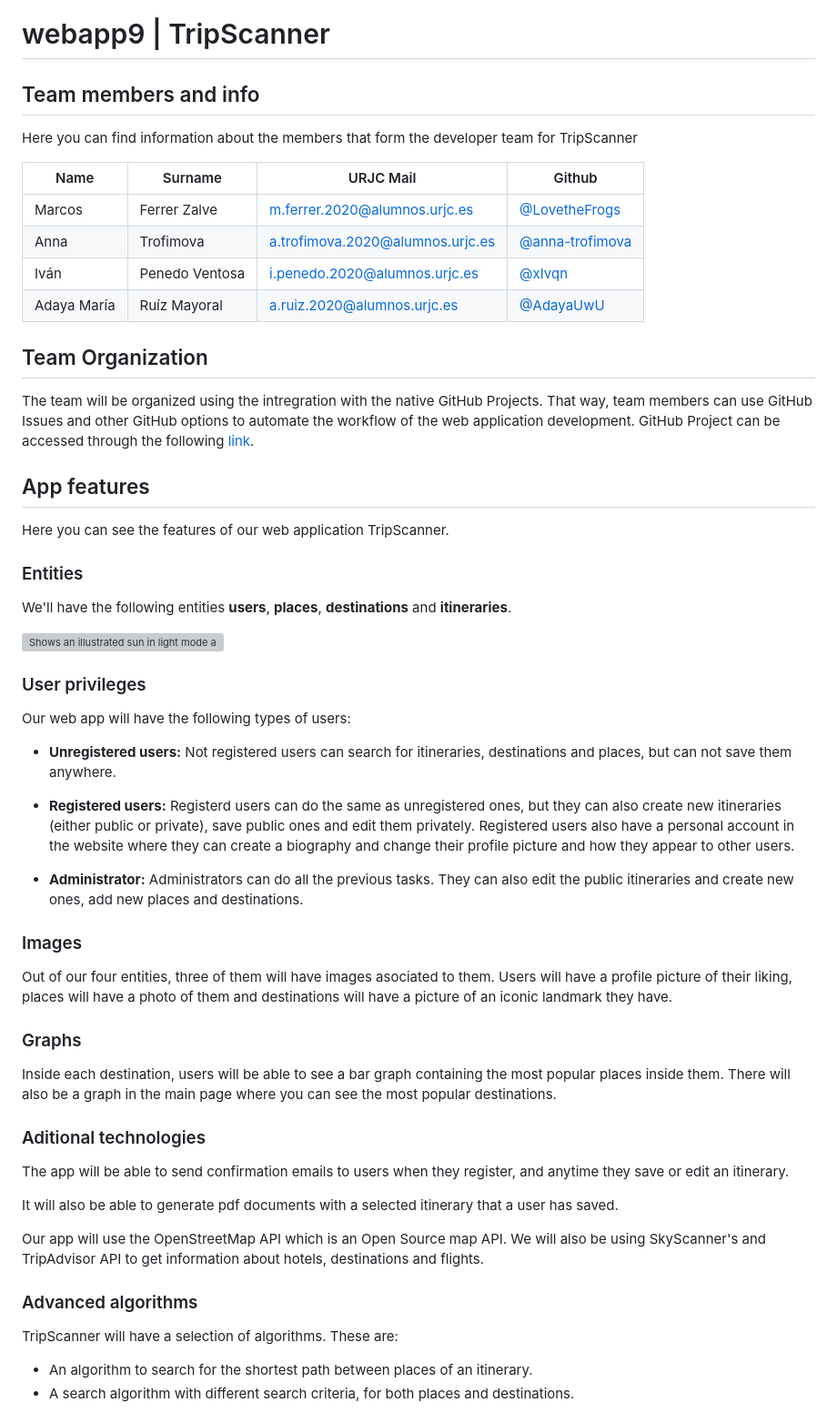
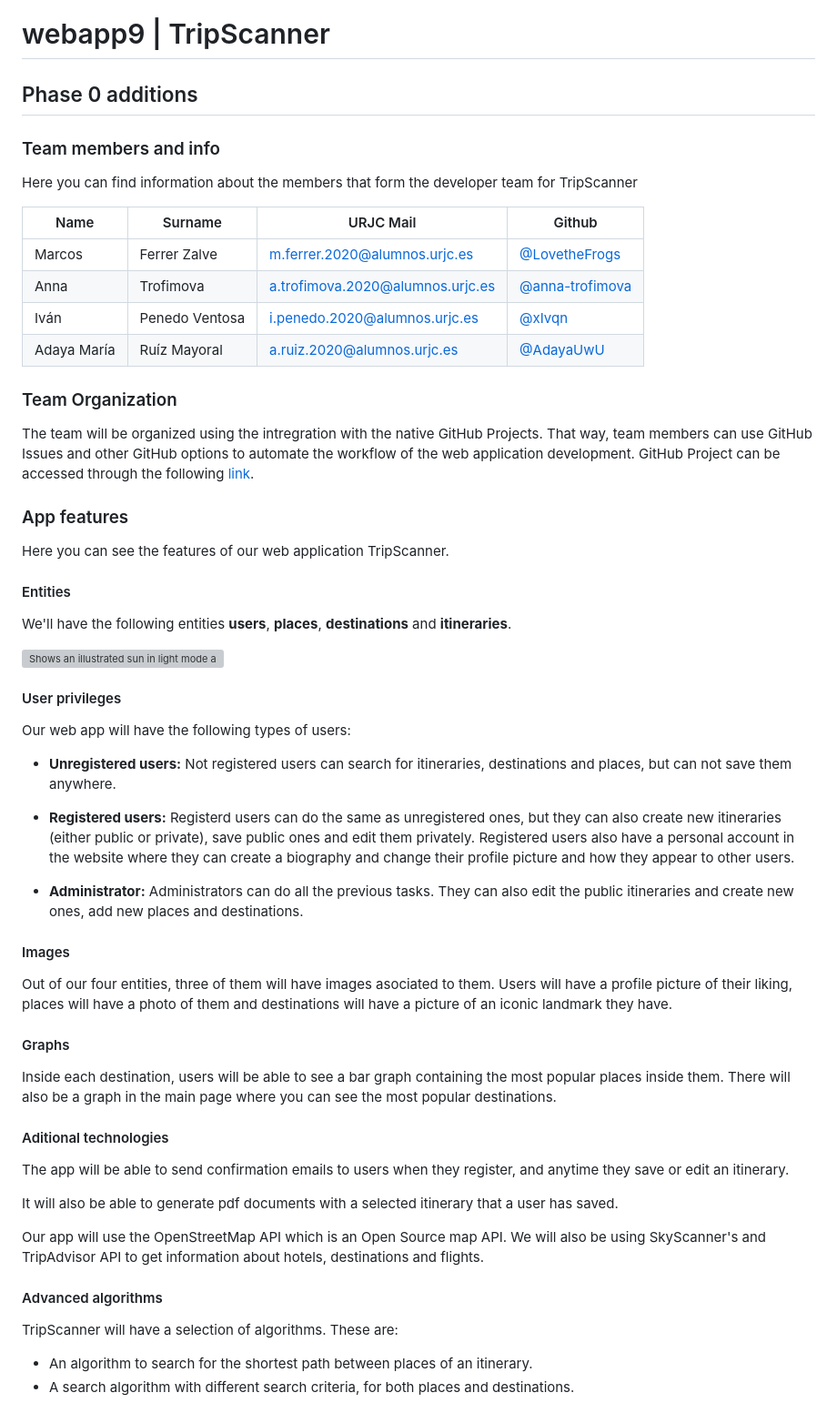
Before and after one commit to CodeURJC-DAW-2022-23/webapp9, a Markdown page: README.md, the part around one of its changes. Shown at 91% size. GitHub-like rendering; grey boxes are pictures that could not be loaded.

Commit message:
Feture: Added index to README and fixed titles

```diff
--- a/README.md
+++ b/README.md
@@ -1,6 +1,8 @@
 # webapp9 | TripScanner
 
-## Team members and info
+## Phase 0 additions
+
+### Team members and info
 
 Here you can find information about the members that form the developer team for TripScanner
 
@@ -11,15 +13,15 @@ Here you can find information about the members that form the developer team for
 | Iván        | Penedo Ventosa | i.penedo.2020@alumnos.urjc.es    | [@xIvqn](https://github.com/xIvqn)                   |
 | Adaya María | Ruíz Mayoral   | a.ruiz.2020@alumnos.urjc.es      | [@AdayaUwU](https://github.com/AdayaUwU)             |
 
-## Team Organization
+### Team Organization
 
 The team will be organized using the intregration with the native GitHub Projects. That way, team members can use GitHub Issues and other GitHub options to automate the workflow of the web application development. GitHub Project can be accessed through the following [link](https://github.com/orgs/CodeURJC-DAW-2022-23/projects/3/views/1?layout=board).
 
-## App features
+### App features
 
 Here you can see the features of our web application TripScanner.
 
-### Entities
+#### Entities
 
 We'll have the following entities **users**, **places**, **destinations** and **itineraries**.
 
@@ -30,7 +32,7 @@ We'll have the following entities **users**, **places**, **destinations** and **
   <img alt="Shows an illustrated sun in light mode and a moon with stars in dark mode." src="https://user-images.githubusercontent.com/25423296/163456779-a8556205-d0a5-45e2-ac17-42d089e3c3f8.png">
 </picture>
 
-### User privileges
+#### User privileges
 
 Our web app will have the following types of users:
 
@@ -40,15 +42,15 @@ Our web app will have the following types of users:
 
 - **Administrator:** Administrators can do all the previous tasks. They can also edit the public itineraries and create new ones, add new places and destinations.
 
-### Images
+#### Images
 
 Out of our four entities, three of them will have images asociated to them. Users will have a profile picture of their liking, places will have a photo of them and destinations will have a picture of an iconic landmark they have.
 
-### Graphs
+#### Graphs
 
 Inside each destination, users will be able to see a bar graph containing the most popular places inside them. There will also be a graph in the main page where you can see the most popular destinations.
 
-### Aditional technologies
+#### Aditional technologies
 
 The app will be able to send confirmation emails to users when they register, and anytime they save or edit an itinerary.
 
@@ -56,7 +58,7 @@ It will also be able to generate pdf documents with a selected itinerary that a
 
 Our app will use the OpenStreetMap API which is an Open Source map API. We will also be using SkyScanner's and TripAdvisor API to get information about hotels, destinations and flights.
 
-### Advanced algorithms
+#### Advanced algorithms
 
 TripScanner will have a selection of algorithms. These are:
 
```
Also changed, not shown: other parts of README.md (+3 -3 lines).
